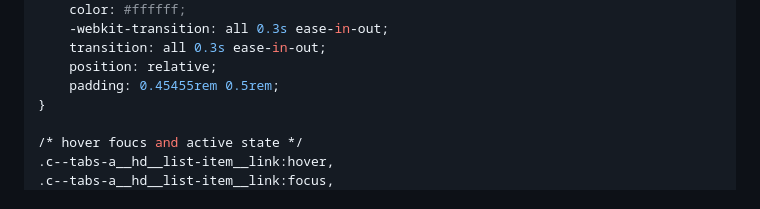
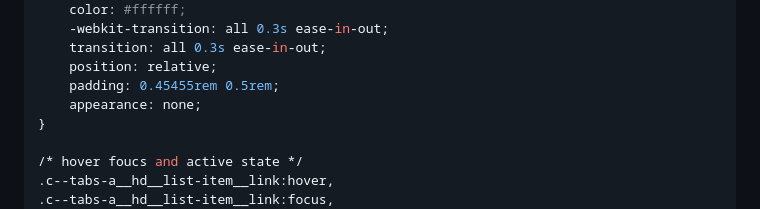
Before and after one commit to team-thunderfoot/tabs, a Markdown page: README.md, the part around the change. Rendered like a GitHub page.

```diff
--- a/README.md
+++ b/README.md
@@ -176,6 +176,7 @@ TABS
     transition: all 0.3s ease-in-out;
     position: relative;
     padding: 0.45455rem 0.5rem;
+    appearance: none;
 }
 
 /* hover foucs and active state */
```
